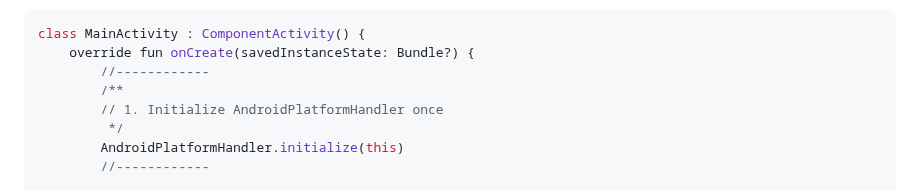
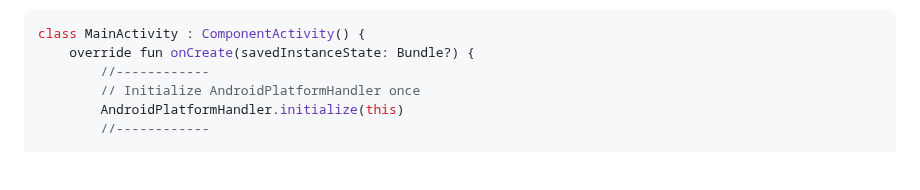
Before and after one commit to unchil/ComposeDataGrid, a Markdown page: README.md, the part around one of its changes. GitHub-like rendering; blank space fills up the shorter version.

Commit message:
Initial commit:

```diff
--- a/README.md
+++ b/README.md
@@ -80,9 +80,7 @@ To provide a more tactile and engaging experience on mobile devices (Android & i
 class MainActivity : ComponentActivity() {
     override fun onCreate(savedInstanceState: Bundle?) {
         //------------
-        /**
-        // 1. Initialize AndroidPlatformHandler once
-         */
+        // Initialize AndroidPlatformHandler once
         AndroidPlatformHandler.initialize(this)
         //------------
 
```
Also changed, not shown: other parts of README.md (+3 -11 lines).
